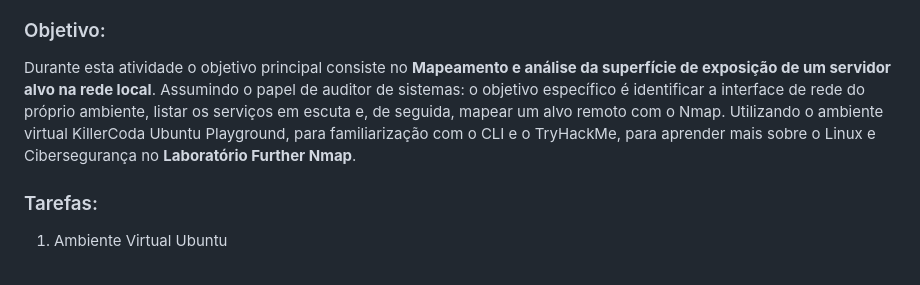
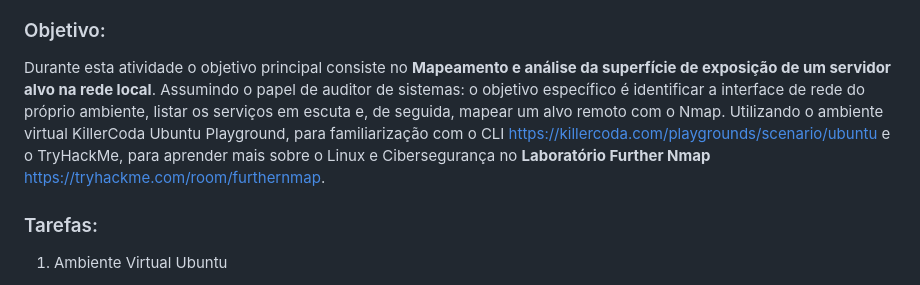
Before and after one commit to lablu3s/Portfolio, a Markdown page: Mod 5_Linux e Cibersegurança /Lab1 /ReadMe.md, the part around the change. GitHub-like rendering.

```diff
--- a/Mod 5_Linux e Cibersegurança /Lab1 /ReadMe.md
+++ b/Mod 5_Linux e Cibersegurança /Lab1 /ReadMe.md
@@ -3,7 +3,7 @@
 
 ### Objetivo:
 Durante esta atividade o objetivo principal consiste no **Mapeamento e análise da superfície de exposição de um servidor alvo na rede local**.
-Assumindo o papel de auditor de sistemas: o objetivo específico é identificar a interface de rede do próprio ambiente, listar os serviços em escuta e, de seguida, mapear um alvo remoto com o Nmap. Utilizando o ambiente virtual KillerCoda Ubuntu Playground, para familiarização com o CLI e o TryHackMe, para aprender mais sobre o Linux e Cibersegurança no **Laboratório Further Nmap**.
+Assumindo o papel de auditor de sistemas: o objetivo específico é identificar a interface de rede do próprio ambiente, listar os serviços em escuta e, de seguida, mapear um alvo remoto com o Nmap. Utilizando o ambiente virtual KillerCoda Ubuntu Playground, para familiarização com o CLI https://killercoda.com/playgrounds/scenario/ubuntu e o TryHackMe, para aprender mais sobre o Linux e Cibersegurança no **Laboratório Further Nmap** https://tryhackme.com/room/furthernmap.
 
 ### Tarefas:
 
```
